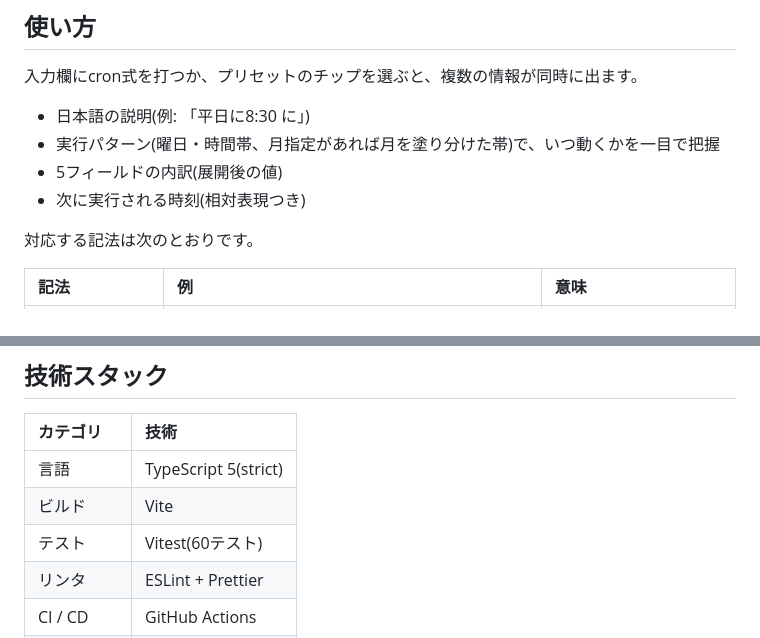
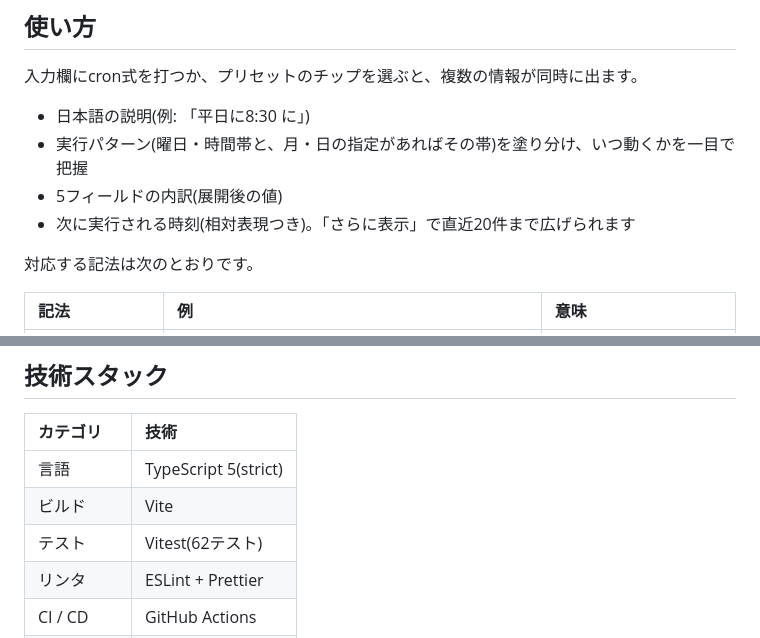
Before and after one commit to miruky/cronyomi, a Markdown page: README.md, 2 parts joined by grey strips. Rendered like a GitHub page.

Commit message:
日の帯とさらに表示の説明・テスト数を更新する

```diff
--- a/README.md
+++ b/README.md
@@ -22,9 +22,9 @@ cron式は書くのは一瞬でも、読み返したときに「これ結局い
 入力欄にcron式を打つか、プリセットのチップを選ぶと、複数の情報が同時に出ます。
 
 - 日本語の説明(例: 「平日に8:30 に」)
-- 実行パターン(曜日・時間帯、月指定があれば月を塗り分けた帯)で、いつ動くかを一目で把握
+- 実行パターン(曜日・時間帯と、月・日の指定があればその帯)を塗り分け、いつ動くかを一目で把握
 - 5フィールドの内訳(展開後の値)
-- 次に実行される時刻(相対表現つき)
+- 次に実行される時刻(相対表現つき)。「さらに表示」で直近20件まで広げられます
 
 対応する記法は次のとおりです。
 
@@ -54,7 +54,7 @@ cron式は書くのは一瞬でも、読み返したときに「これ結局い
 | :--------- | :------------------- |
 | 言語       | TypeScript 5(strict) |
 | ビルド     | Vite                 |
-| テスト     | Vitest(60テスト)     |
+| テスト     | Vitest(62テスト)     |
 | リンタ     | ESLint + Prettier    |
 | CI / CD    | GitHub Actions       |
 | 配信       | GitHub Pages         |
```
